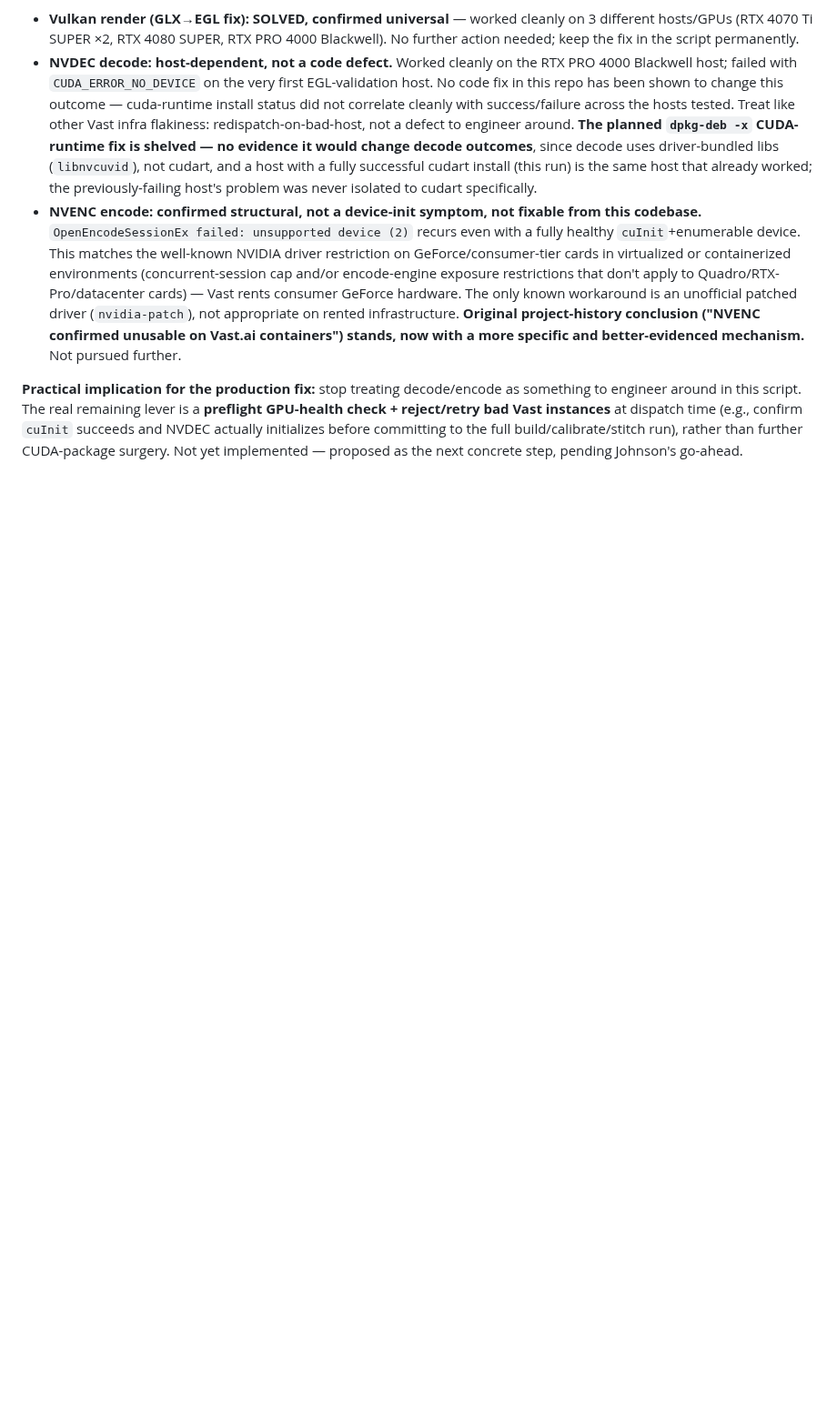
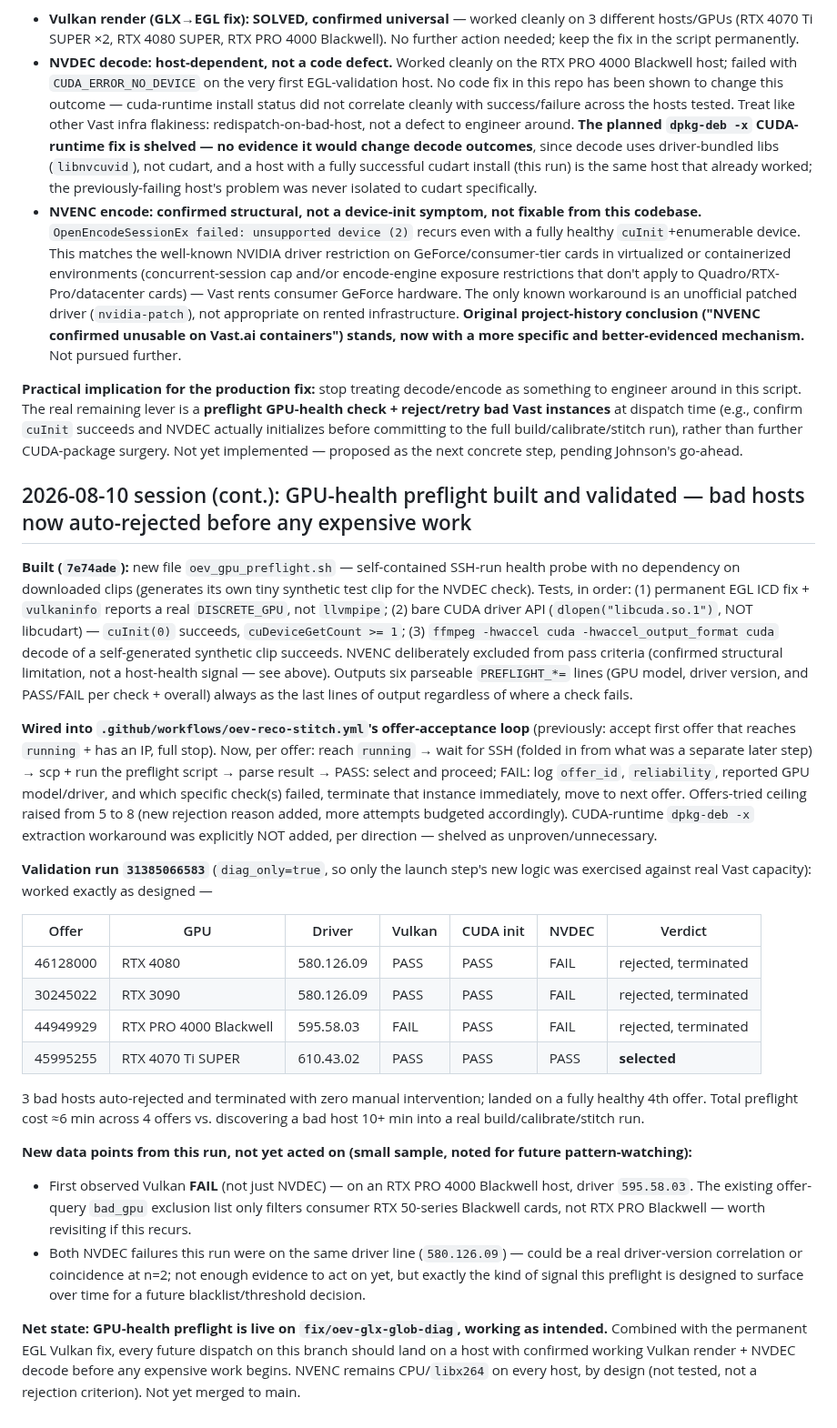
Before and after one commit to JhnsonO/ffa-automations, a Markdown page: docs/ai-project-state.md, the part around the change. Shown at 91% size. GitHub-like rendering; blank space fills up the shorter version.

Commit message:
state: GPU-health preflight validated live -- 3 bad hosts auto-rejected, landed on healthy 4th offer

```diff
--- a/docs/ai-project-state.md
+++ b/docs/ai-project-state.md
@@ -640,3 +640,26 @@ Mechanics: plain `curl` + `jq` against the GitHub REST API (release lookup/creat
 - **NVENC encode: confirmed structural, not a device-init symptom, not fixable from this codebase.** `OpenEncodeSessionEx failed: unsupported device (2)` recurs even with a fully healthy `cuInit`+enumerable device. This matches the well-known NVIDIA driver restriction on GeForce/consumer-tier cards in virtualized or containerized environments (concurrent-session cap and/or encode-engine exposure restrictions that don't apply to Quadro/RTX-Pro/datacenter cards) — Vast rents consumer GeForce hardware. The only known workaround is an unofficial patched driver (`nvidia-patch`), not appropriate on rented infrastructure. **Original project-history conclusion ("NVENC confirmed unusable on Vast.ai containers") stands, now with a more specific and better-evidenced mechanism.** Not pursued further.
 
 **Practical implication for the production fix:** stop treating decode/encode as something to engineer around in this script. The real remaining lever is a **preflight GPU-health check + reject/retry bad Vast instances** at dispatch time (e.g., confirm `cuInit` succeeds and NVDEC actually initializes before committing to the full build/calibrate/stitch run), rather than further CUDA-package surgery. Not yet implemented — proposed as the next concrete step, pending Johnson's go-ahead.
+
+## 2026-08-10 session (cont.): GPU-health preflight built and validated — bad hosts now auto-rejected before any expensive work
+
+**Built (`7e74ade`):** new file `oev_gpu_preflight.sh` — self-contained SSH-run health probe with no dependency on downloaded clips (generates its own tiny synthetic test clip for the NVDEC check). Tests, in order: (1) permanent EGL ICD fix + `vulkaninfo` reports a real `DISCRETE_GPU`, not `llvmpipe`; (2) bare CUDA driver API (`dlopen("libcuda.so.1")`, NOT libcudart) — `cuInit(0)` succeeds, `cuDeviceGetCount >= 1`; (3) `ffmpeg -hwaccel cuda -hwaccel_output_format cuda` decode of a self-generated synthetic clip succeeds. NVENC deliberately excluded from pass criteria (confirmed structural limitation, not a host-health signal — see above). Outputs six parseable `PREFLIGHT_*=` lines (GPU model, driver version, and PASS/FAIL per check + overall) always as the last lines of output regardless of where a check fails.
+
+**Wired into `.github/workflows/oev-reco-stitch.yml`'s offer-acceptance loop** (previously: accept first offer that reaches `running` + has an IP, full stop). Now, per offer: reach `running` → wait for SSH (folded in from what was a separate later step) → scp + run the preflight script → parse result → PASS: select and proceed; FAIL: log `offer_id`, `reliability`, reported GPU model/driver, and which specific check(s) failed, terminate that instance immediately, move to next offer. Offers-tried ceiling raised from 5 to 8 (new rejection reason added, more attempts budgeted accordingly). CUDA-runtime `dpkg-deb -x` extraction workaround was explicitly NOT added, per direction — shelved as unproven/unnecessary.
+
+**Validation run `31385066583`** (`diag_only=true`, so only the launch step's new logic was exercised against real Vast capacity): worked exactly as designed —
+
+| Offer | GPU | Driver | Vulkan | CUDA init | NVDEC | Verdict |
+|---|---|---|---|---|---|---|
+| 46128000 | RTX 4080 | 580.126.09 | PASS | PASS | FAIL | rejected, terminated |
+| 30245022 | RTX 3090 | 580.126.09 | PASS | PASS | FAIL | rejected, terminated |
+| 44949929 | RTX PRO 4000 Blackwell | 595.58.03 | FAIL | PASS | FAIL | rejected, terminated |
+| 45995255 | RTX 4070 Ti SUPER | 610.43.02 | PASS | PASS | PASS | **selected** |
+
+3 bad hosts auto-rejected and terminated with zero manual intervention; landed on a fully healthy 4th offer. Total preflight cost ≈6 min across 4 offers vs. discovering a bad host 10+ min into a real build/calibrate/stitch run.
+
+**New data points from this run, not yet acted on (small sample, noted for future pattern-watching):**
+- First observed Vulkan **FAIL** (not just NVDEC) — on an RTX PRO 4000 Blackwell host, driver `595.58.03`. The existing offer-query `bad_gpu` exclusion list only filters consumer RTX 50-series Blackwell cards, not RTX PRO Blackwell — worth revisiting if this recurs.
+- Both NVDEC failures this run were on the same driver line (`580.126.09`) — could be a real driver-version correlation or coincidence at n=2; not enough evidence to act on yet, but exactly the kind of signal this preflight is designed to surface over time for a future blacklist/threshold decision.
+
+**Net state: GPU-health preflight is live on `fix/oev-glx-glob-diag`, working as intended.** Combined with the permanent EGL Vulkan fix, every future dispatch on this branch should land on a host with confirmed working Vulkan render + NVDEC decode before any expensive work begins. NVENC remains CPU/`libx264` on every host, by design (not tested, not a rejection criterion). Not yet merged to main.
```
